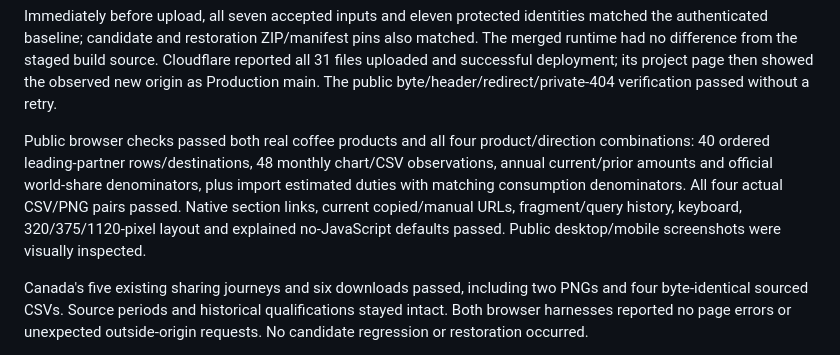
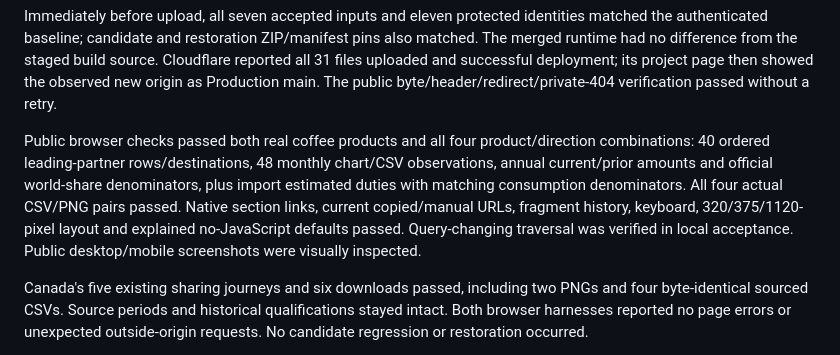
Before and after one commit to Vasuki8/us-trade-tracker, a Markdown page: docs/validation/profile-research-navigation.md, the part around the change. Drawn GitHub-style.

Commit message:
Distinguish live and local history verification

```diff
--- a/docs/validation/profile-research-navigation.md
+++ b/docs/validation/profile-research-navigation.md
@@ -70,7 +70,7 @@ The pinned verified predecessor is the Canada-sharing Production deployment 1260
 
 Immediately before upload, all seven accepted inputs and eleven protected identities matched the authenticated baseline; candidate and restoration ZIP/manifest pins also matched. The merged runtime had no difference from the staged build source. Cloudflare reported all 31 files uploaded and successful deployment; its project page then showed the observed new origin as Production main. The public byte/header/redirect/private-404 verification passed without a retry.
 
-Public browser checks passed both real coffee products and all four product/direction combinations: 40 ordered leading-partner rows/destinations, 48 monthly chart/CSV observations, annual current/prior amounts and official world-share denominators, plus import estimated duties with matching consumption denominators. All four actual CSV/PNG pairs passed. Native section links, current copied/manual URLs, fragment/query history, keyboard, 320/375/1120-pixel layout and explained no-JavaScript defaults passed. Public desktop/mobile screenshots were visually inspected.
+Public browser checks passed both real coffee products and all four product/direction combinations: 40 ordered leading-partner rows/destinations, 48 monthly chart/CSV observations, annual current/prior amounts and official world-share denominators, plus import estimated duties with matching consumption denominators. All four actual CSV/PNG pairs passed. Native section links, current copied/manual URLs, fragment history, keyboard, 320/375/1120-pixel layout and explained no-JavaScript defaults passed. Query-changing traversal was verified in local acceptance. Public desktop/mobile screenshots were visually inspected.
 
 Canada's five existing sharing journeys and six downloads passed, including two PNGs and four byte-identical sourced CSVs. Source periods and historical qualifications stayed intact. Both browser harnesses reported no page errors or unexpected outside-origin requests. No candidate regression or restoration occurred.
 
```
